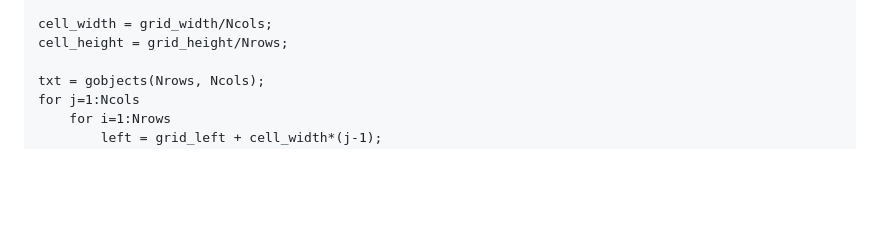
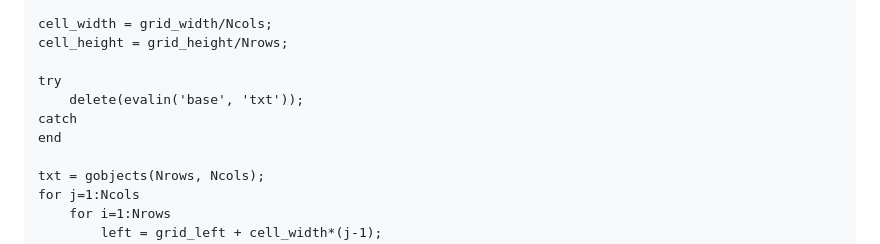
Before and after one commit to keizikang/lazymatlab, a Markdown page: AYE/readme.md, the part around the change. Rendered like a GitHub page; blank space fills up the shorter version.

```diff
--- a/AYE/readme.md
+++ b/AYE/readme.md
@@ -214,6 +214,11 @@ grid_bottom = grid.grid_bottom;
 
 cell_width = grid_width/Ncols;
 cell_height = grid_height/Nrows;
+
+try
+    delete(evalin('base', 'txt'));
+catch
+end
 
 txt = gobjects(Nrows, Ncols);
 for j=1:Ncols
```
